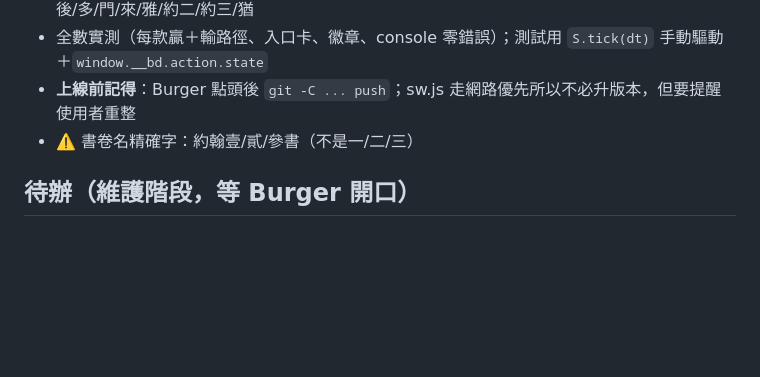
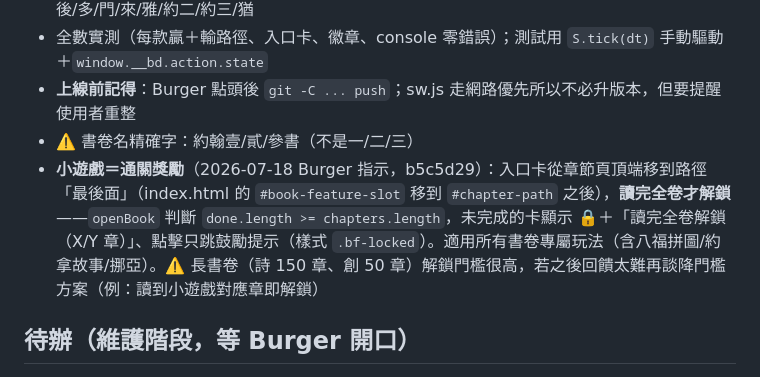
Before and after one commit to kindms/bibleduo, a Markdown page: 交接報告.md, the part around the change. GitHub-like rendering; blank space fills up the shorter version.

Commit message:
docs: 交接報告補小遊戲通關獎勵制
Co-Authored-By: Claude Fable 5 <noreply@anthropic.com>

```diff
--- a/交接報告.md
+++ b/交接報告.md
@@ -163,6 +163,7 @@ git -C C:/Users/User/LittleRainCC/bibleduo push -q
 - 全數實測（每款贏＋輸路徑、入口卡、徽章、console 零錯誤）；測試用 `S.tick(dt)` 手動驅動＋`window.__bd.action.state`
 - **上線前記得**：Burger 點頭後 `git -C ... push`；sw.js 走網路優先所以不必升版本，但要提醒使用者重整
 - ⚠️ 書卷名精確字：約翰壹/貳/參書（不是一/二/三）
+- **小遊戲＝通關獎勵**（2026-07-18 Burger 指示，b5c5d29）：入口卡從章節頁頂端移到路徑「最後面」（index.html 的 `#book-feature-slot` 移到 `#chapter-path` 之後），**讀完全卷才解鎖**——`openBook` 判斷 `done.length >= chapters.length`，未完成的卡顯示 🔒＋「讀完全卷解鎖（X/Y 章）」、點擊只跳鼓勵提示（樣式 `.bf-locked`）。適用所有書卷專屬玩法（含八福拼圖/約拿故事/挪亞）。⚠️ 長書卷（詩 150 章、創 50 章）解鎖門檻很高，若之後回饋太難再談降門檻方案（例：讀到小遊戲對應章即解鎖）
 
 ## 待辦（維護階段，等 Burger 開口）
 
```
